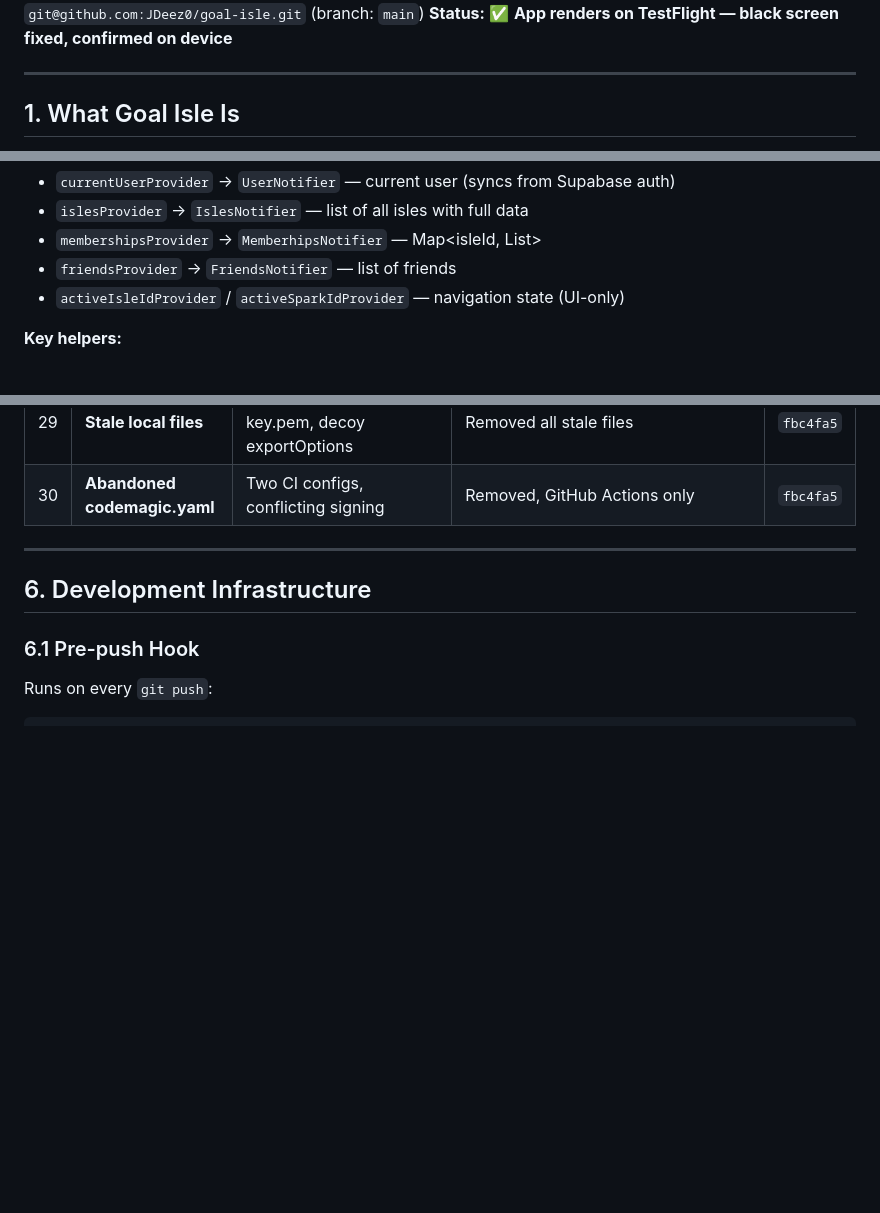
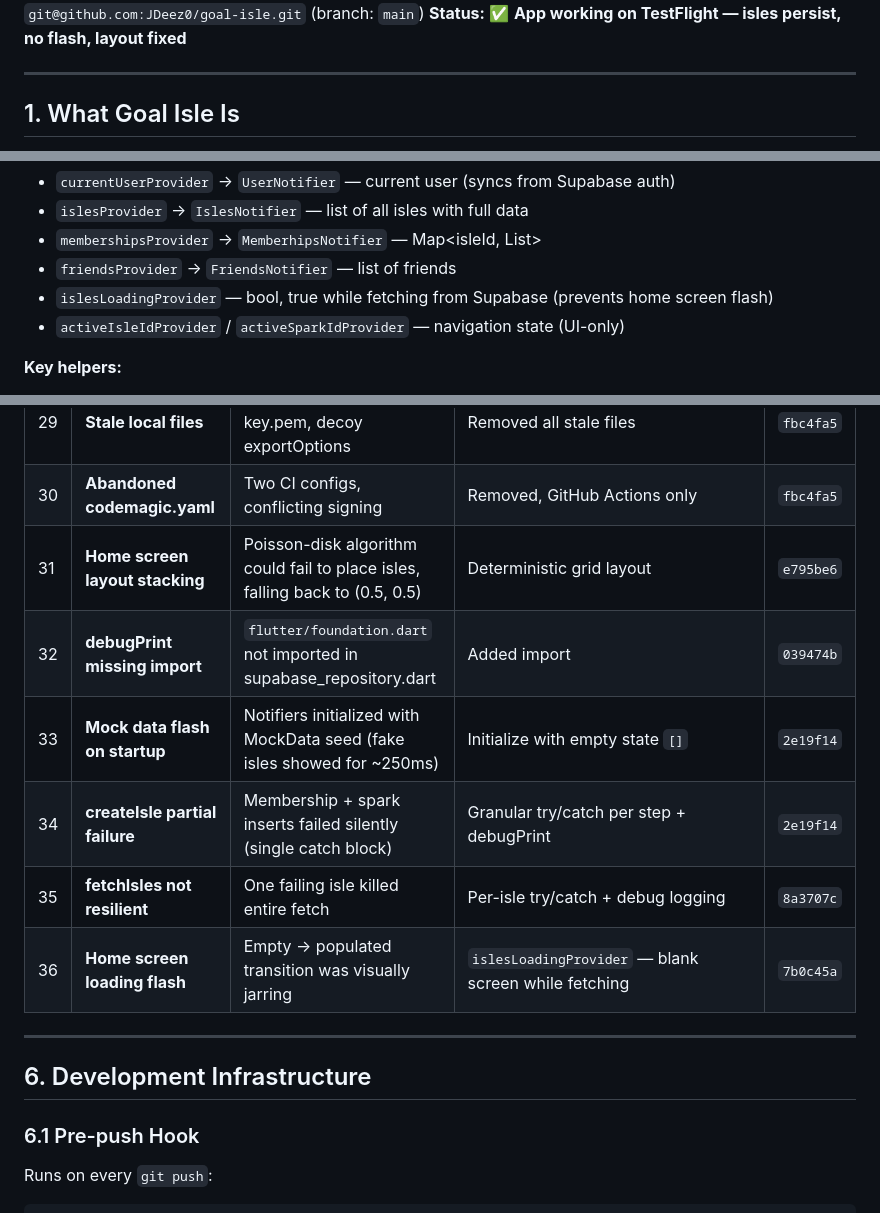
Before and after one commit to JDeez0/goal-isle, a Markdown page: PROJECT_KNOWLEDGE.md, 3 parts joined by grey strips. GitHub-like rendering; blank space fills up the shorter version.

Commit message:
docs: update knowledge base + status — 36 bugs, flash fixed, layout confirmed
- PROJECT_KNOWLEDGE.md: added bugs #31-36 (layout stacking, debugPrint
  import, mock flash, createIsle partial failure, fetchIsles resilience,
  loading flash), updated provider list with islesLoadingProvider
- CURRENT_STATUS.md: updated timestamp + status line
- Memory topic updated

```diff
--- a/PROJECT_KNOWLEDGE.md
+++ b/PROJECT_KNOWLEDGE.md
@@ -6,6 +6,6 @@
 **Project root:** `/home/jasper/projects/goal_isle/`
 **Repository:** `git@github.com:JDeez0/goal-isle.git` (branch: `main`)
-**Status:** ✅ **App renders on TestFlight — black screen fixed, confirmed on device**
+**Status:** ✅ **App working on TestFlight — isles persist, no flash, layout fixed**
 
 ---
 
@@ -132,6 +132,7 @@ void updateIsle(Isle isle) {
 - `islesProvider` → `IslesNotifier` — list of all isles with full data
 - `membershipsProvider` → `MemberhipsNotifier` — Map<isleId, List<Membership>>
 - `friendsProvider` → `FriendsNotifier` — list of friends
+- `islesLoadingProvider` — bool, true while fetching from Supabase (prevents home screen flash)
 - `activeIsleIdProvider` / `activeSparkIdProvider` — navigation state (UI-only)
 
 **Key helpers:**
@@ -266,6 +267,12 @@ xcodebuild: error: Found no destinations for the scheme 'Runner' and action arch
 | 28 | **Chat reactions use mock ID** | `currentUserProvider.id` instead of `currentAuthId()` | Use `currentAuthId()` | `fbc4fa5` |
 | 29 | **Stale local files** | 6 P12 variants, cert.pem, key.pem, decoy exportOptions | Removed all stale files | `fbc4fa5` |
 | 30 | **Abandoned codemagic.yaml** | Two CI configs, conflicting signing | Removed, GitHub Actions only | `fbc4fa5` |
+| 31 | **Home screen layout stacking** | Poisson-disk algorithm could fail to place isles, falling back to (0.5, 0.5) | Deterministic grid layout | `e795be6` |
+| 32 | **debugPrint missing import** | `flutter/foundation.dart` not imported in supabase_repository.dart | Added import | `039474b` |
+| 33 | **Mock data flash on startup** | Notifiers initialized with MockData seed (fake isles showed for ~250ms) | Initialize with empty state `[]` | `2e19f14` |
+| 34 | **createIsle partial failure** | Membership + spark inserts failed silently (single catch block) | Granular try/catch per step + debugPrint | `2e19f14` |
+| 35 | **fetchIsles not resilient** | One failing isle killed entire fetch | Per-isle try/catch + debug logging | `8a3707c` |
+| 36 | **Home screen loading flash** | Empty → populated transition was visually jarring | `islesLoadingProvider` — blank screen while fetching | `7b0c45a` |
 
 ---
 
```
Also changed, not shown: other parts of PROJECT_KNOWLEDGE.md (+1 -1 lines), CURRENT_STATUS.md (+1 -1 lines).
